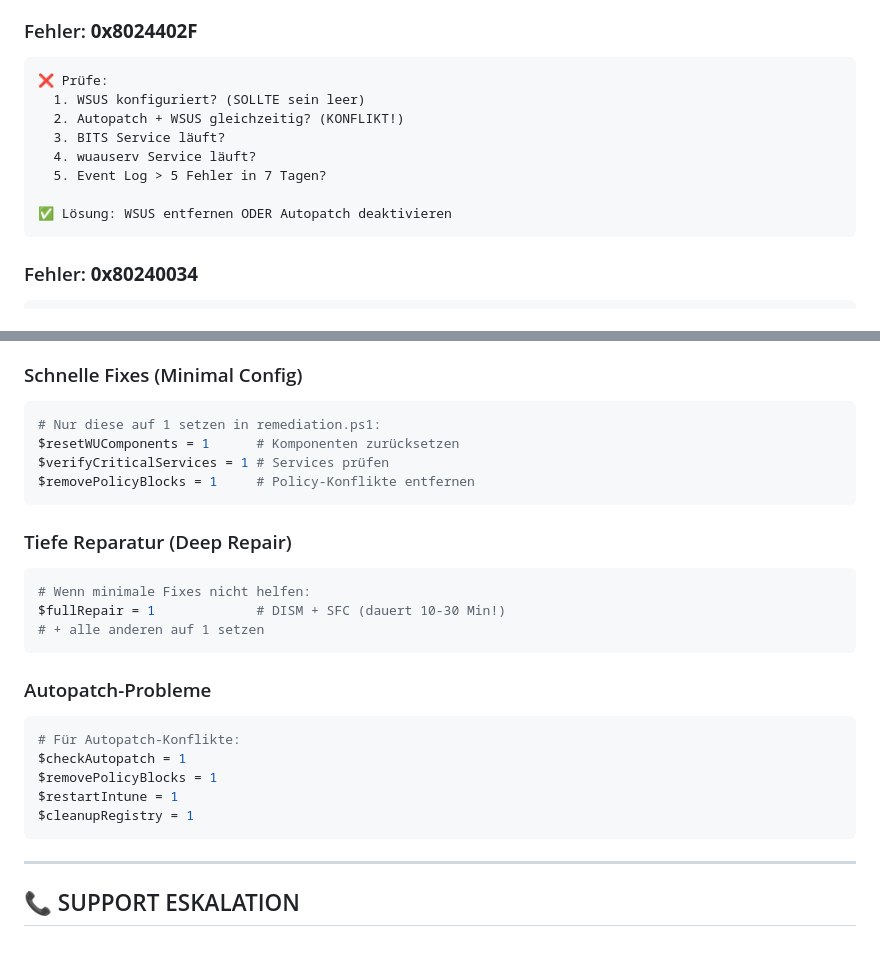
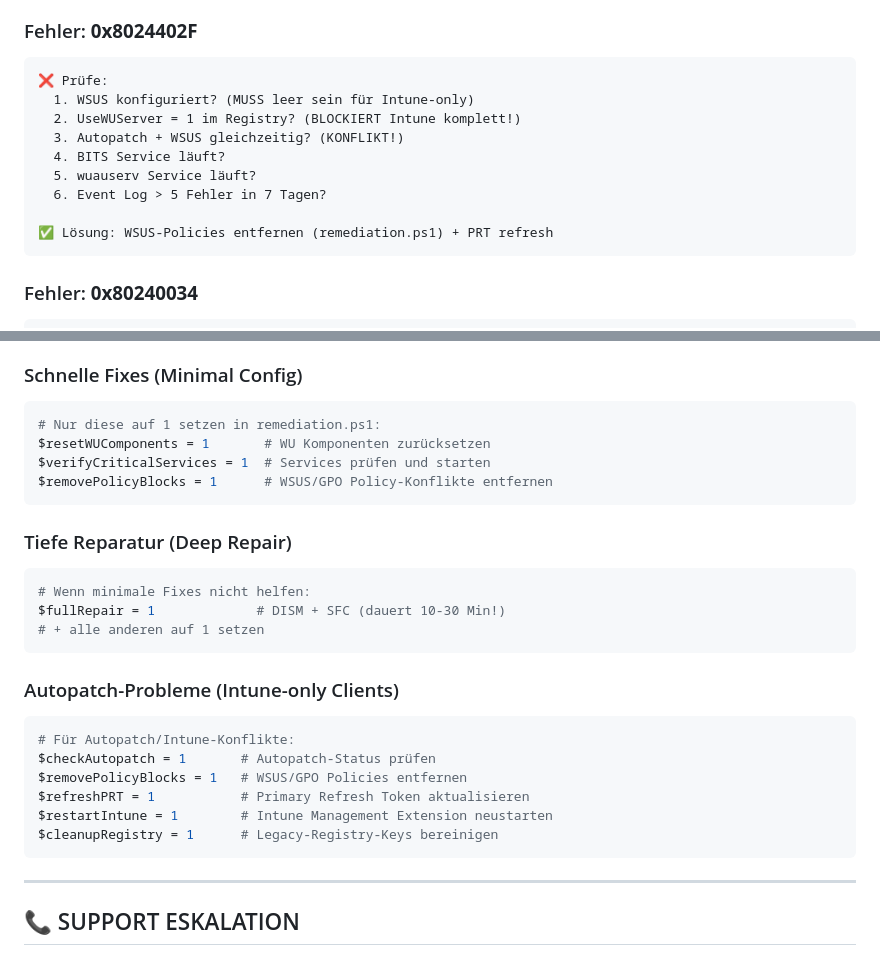
Before and after one commit to roalhelm/WindowsAutopatchFix, a Markdown page: Checkliste_Windows_Update_Settings.md, 2 parts joined by grey strips. GitHub-like rendering.

````diff
--- a/Checkliste_Windows_Update_Settings.md
+++ b/Checkliste_Windows_Update_Settings.md
@@ -204,13 +206,14 @@ Diese Checkliste hilft dabei, Windows Update und Autopatch-Probleme systematisch
 ### Fehler: **0x8024402F**
 ```
 ❌ Prüfe:
-  1. WSUS konfiguriert? (SOLLTE sein leer)
-  2. Autopatch + WSUS gleichzeitig? (KONFLIKT!)
-  3. BITS Service läuft?
-  4. wuauserv Service läuft?
-  5. Event Log > 5 Fehler in 7 Tagen?
+  1. WSUS konfiguriert? (MUSS leer sein für Intune-only)
+  2. UseWUServer = 1 im Registry? (BLOCKIERT Intune komplett!)
+  3. Autopatch + WSUS gleichzeitig? (KONFLIKT!)
+  4. BITS Service läuft?
+  5. wuauserv Service läuft?
+  6. Event Log > 5 Fehler in 7 Tagen?
 
-✅ Lösung: WSUS entfernen ODER Autopatch deaktivieren
+✅ Lösung: WSUS-Policies entfernen (remediation.ps1) + PRT refresh
 ```
 
 ### Fehler: **0x80240034**
@@ -262,9 +265,9 @@ Diese Checkliste hilft dabei, Windows Update und Autopatch-Probleme systematisch
 ### Schnelle Fixes (Minimal Config)
 ```powershell
 # Nur diese auf 1 setzen in remediation.ps1:
-$resetWUComponents = 1      # Komponenten zurücksetzen
-$verifyCriticalServices = 1 # Services prüfen
-$removePolicyBlocks = 1     # Policy-Konflikte entfernen
+$resetWUComponents = 1       # WU Komponenten zurücksetzen
+$verifyCriticalServices = 1  # Services prüfen und starten
+$removePolicyBlocks = 1      # WSUS/GPO Policy-Konflikte entfernen
 ```
 
 ### Tiefe Reparatur (Deep Repair)
@@ -274,13 +277,14 @@ $fullRepair = 1             # DISM + SFC (dauert 10-30 Min!)
 # + alle anderen auf 1 setzen
 ```
 
-### Autopatch-Probleme
+### Autopatch-Probleme (Intune-only Clients)
 ```powershell
-# Für Autopatch-Konflikte:
-$checkAutopatch = 1
-$removePolicyBlocks = 1
-$restartIntune = 1
-$cleanupRegistry = 1
+# Für Autopatch/Intune-Konflikte:
+$checkAutopatch = 1       # Autopatch-Status prüfen
+$removePolicyBlocks = 1   # WSUS/GPO Policies entfernen
+$refreshPRT = 1           # Primary Refresh Token aktualisieren
+$restartIntune = 1        # Intune Management Extension neustarten
+$cleanupRegistry = 1      # Legacy-Registry-Keys bereinigen
 ```
 
 ---
````
Also changed, not shown: other parts of Checkliste_Windows_Update_Settings.md (+7 -5 lines).
